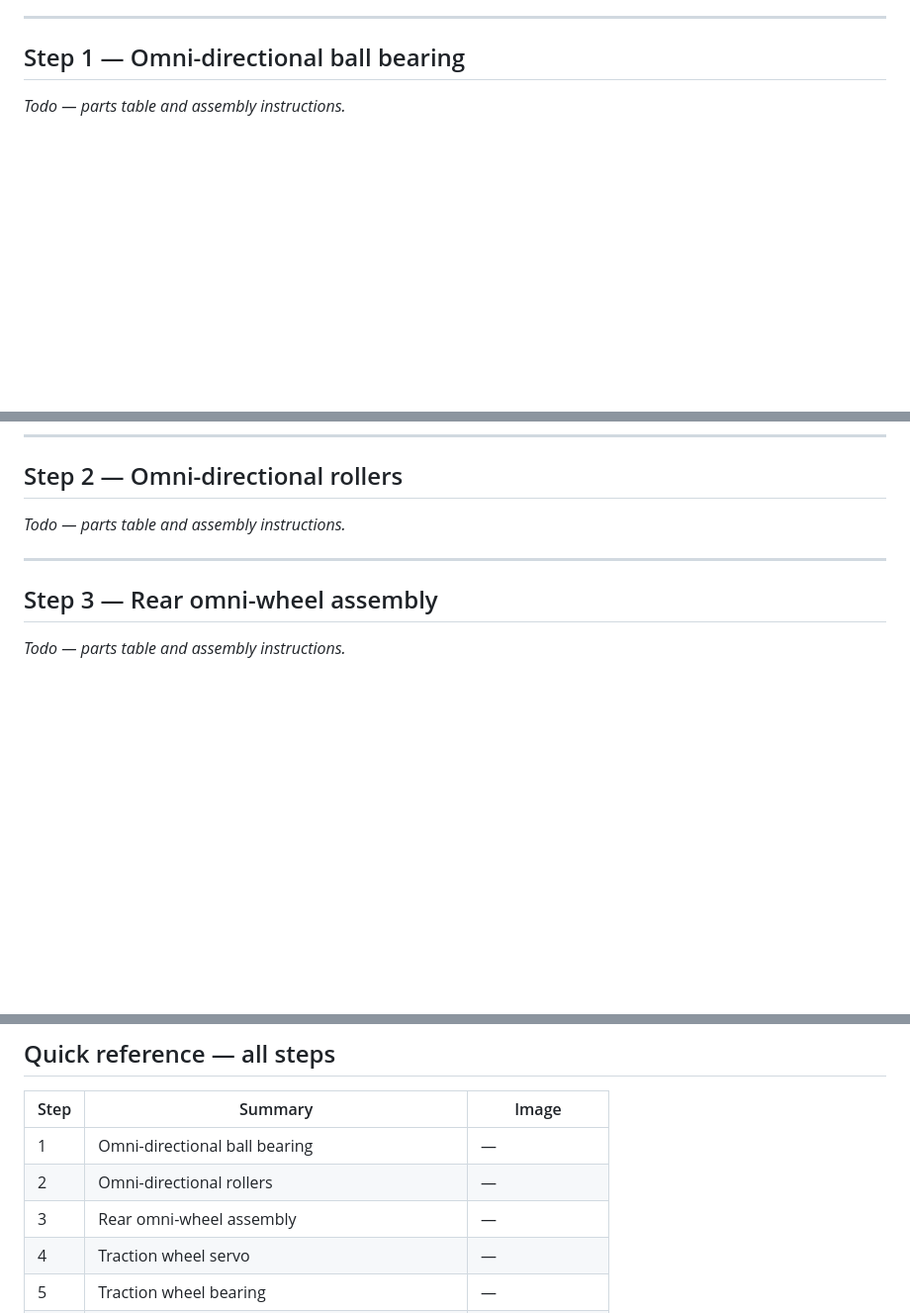
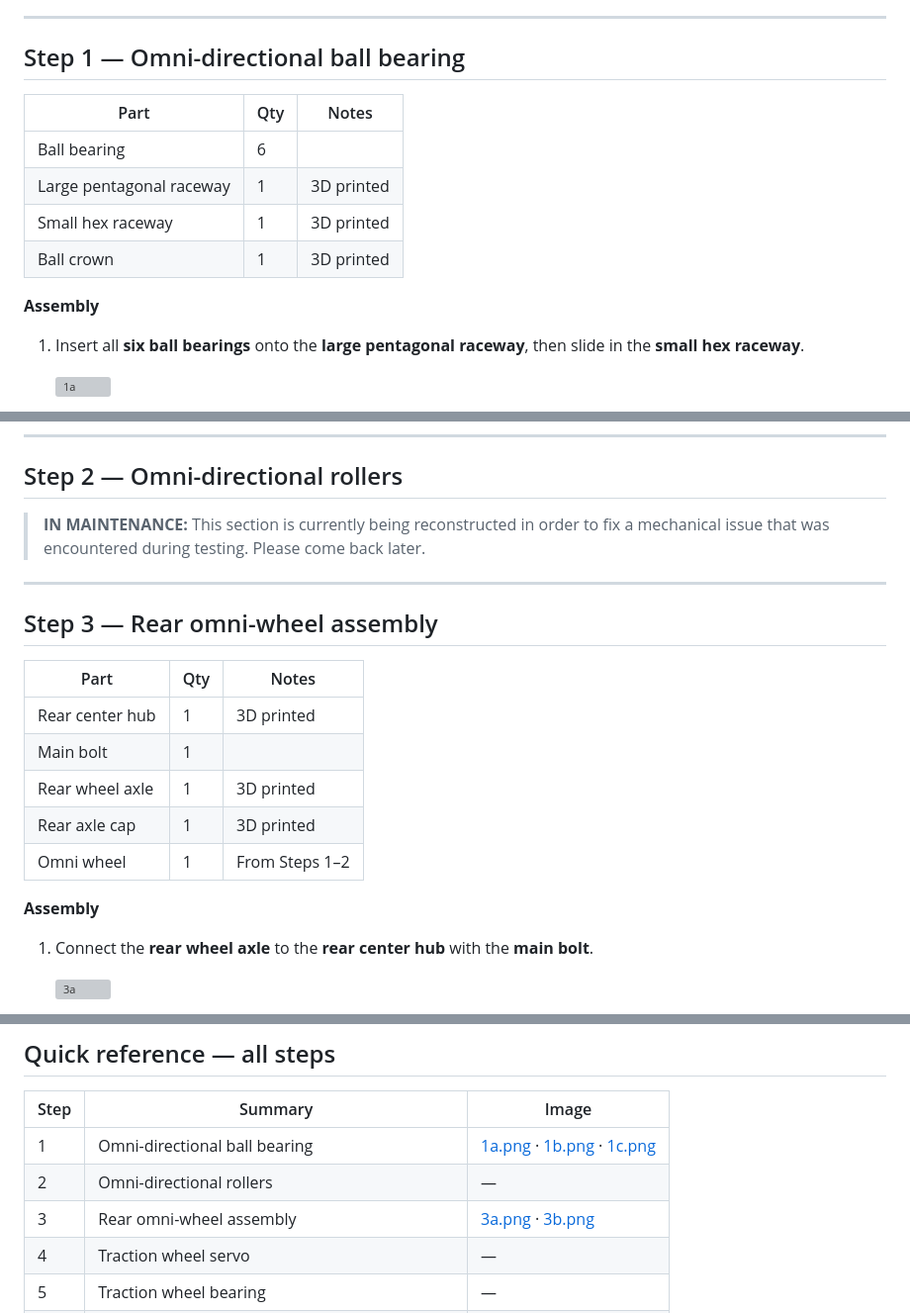
Before and after one commit to timrobot/SOBle, a Markdown page: assembly/README.md, 3 parts joined by grey strips. Shown at 99% size. Rendered like a GitHub page; blank space fills up the shorter version; grey boxes are pictures that could not be loaded.

Commit message:
omni wheel instructions

```diff
--- a/assembly/README.md
+++ b/assembly/README.md
@@ -27,4 +27,18 @@ Each step has an illustration where noted (see the [quick reference](#quick-refe
 
 ## Step 1 — Omni-directional ball bearing
 
-*Todo — parts table and assembly instructions.*
+
+| Part | Qty | Notes |
+| ---- | --- | ----- |
+| Ball bearing | 6 | |
+| Large pentagonal raceway | 1 | 3D printed |
+| Small hex raceway | 1 | 3D printed |
+| Ball crown | 1 | 3D printed |
+
+
+**Assembly**
+
+1. Insert all **six ball bearings** onto the **large pentagonal raceway**, then slide in the **small hex raceway**.
+
+   ![1a](1a.png)
+
@@ -33,10 +54,25 @@ Each step has an illustration where noted (see the [quick reference](#quick-refe
 
 ## Step 2 — Omni-directional rollers
 
-*Todo — parts table and assembly instructions.*
+> **IN MAINTENANCE:** This section is currently being reconstructed in order to fix a mechanical issue that was encountered during testing. Please come back later.
 
 ---
 
 ## Step 3 — Rear omni-wheel assembly
 
-*Todo — parts table and assembly instructions.*
+
+| Part | Qty | Notes |
+| ---- | --- | ----- |
+| Rear center hub | 1 | 3D printed |
+| Main bolt | 1 | |
+| Rear wheel axle | 1 | 3D printed |
+| Rear axle cap | 1 | 3D printed |
+| Omni wheel | 1 | From Steps 1–2 |
+
+
+**Assembly**
+
+1. Connect the **rear wheel axle** to the **rear center hub** with the **main bolt**.
+
+   ![3a](3a.png)
+
@@ -176,9 +217,9 @@ More Pi details: [raspi/README.md](../raspi/README.md).
 
 | Step | Summary | Image |
 | ---- | ------- | ----- |
-| 1 | Omni-directional ball bearing | — |
+| 1 | Omni-directional ball bearing | [1a.png](1a.png) · [1b.png](1b.png) · [1c.png](1c.png) |
 | 2 | Omni-directional rollers | — |
-| 3 | Rear omni-wheel assembly | — |
+| 3 | Rear omni-wheel assembly | [3a.png](3a.png) · [3b.png](3b.png) |
 | 4 | Traction wheel servo | — |
 | 5 | Traction wheel bearing | — |
 | 6 | Front wheel assembly | — |
```
Also changed, not shown: other parts of assembly/README.md (+12 -0 lines).
